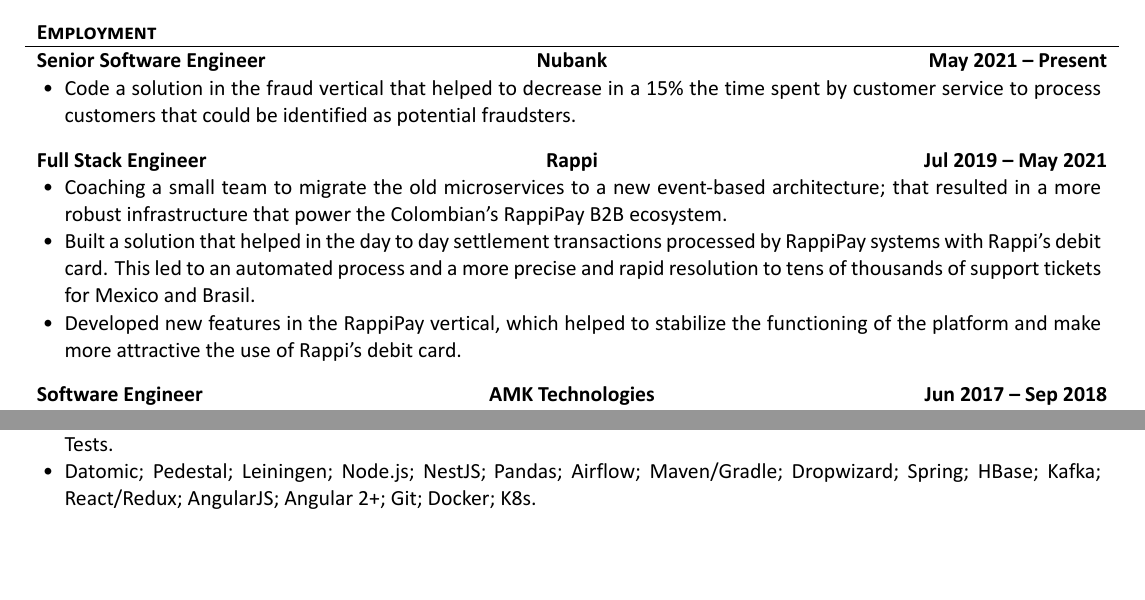
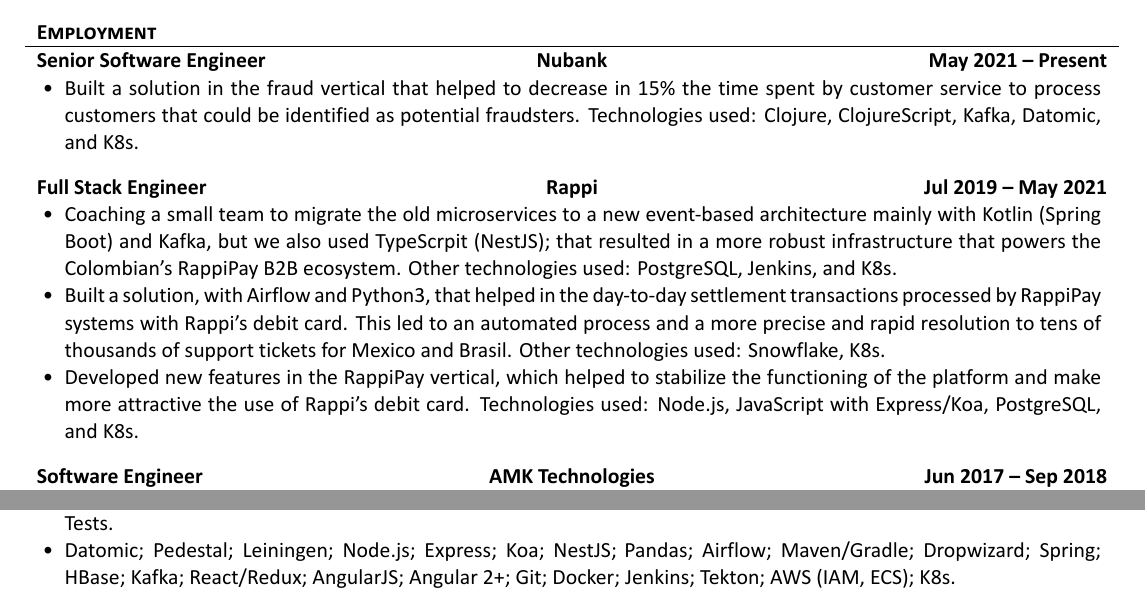
Before and after one commit to edblancas/edblancas.github.io, a LaTeX CV (resume/resume.tex): two parts of the page before the commit and two parts of page 1 of 2 after it, joined at a grey line, cut so that both start at the same text, the shorter picture padded with empty space. The pictures show the PDF file resume/resume.pdf that the author committed with the source.

Commit message:
update cv resume

```diff
--- a/resume/resume.tex
+++ b/resume/resume.tex
@@ -55,27 +55,21 @@
 	\begin{cvsection}{Employment}
 		\begin{cvsubsection}{Senior Software Engineer}{Nubank}{May 2021 -- Present}
 			\begin{itemize}
-				\item Code a solution in the fraud vertical that helped to decrease in a 15\% the time spent by customer service to process customers that could be identified as potential fraudsters.
+				\item Built a solution in the fraud vertical that helped to decrease in 15\% the time spent by customer service to process customers that could be identified as potential fraudsters. Technologies used: Clojure, ClojureScript, Kafka, Datomic, and K8s.
 			\end{itemize}
 		\end{cvsubsection}
 
 		\begin{cvsubsection}{Full Stack Engineer}{Rappi}{Jul 2019 -- May 2021}
 			\begin{itemize}
-				\item Coaching a small team to migrate the old microservices to a new event-based architecture; that resulted in a more robust infrastructure that power the Colombian's RappiPay B2B ecosystem.
-			\end{itemize}
-			\begin{itemize}
-				\item Built a solution that helped in the day to day settlement transactions processed by RappiPay systems with Rappi's debit card. This led to an automated process and a more precise and rapid resolution to tens of thousands of support tickets for Mexico and Brasil.
-			\end{itemize}
-			\begin{itemize}
-				\item Developed new features in the RappiPay vertical, which helped to stabilize the functioning of the platform and make more attractive the use of Rappi's debit card.
+				\item Coaching a small team to migrate the old microservices to a new event-based architecture mainly with Kotlin (Spring Boot) and Kafka, but we also used TypeScrpit (NestJS); that resulted in a more robust infrastructure that powers the Colombian's RappiPay B2B ecosystem. Other technologies used: PostgreSQL, Jenkins, and K8s.
+				\item Built a solution, with Airflow and Python3, that helped in the day-to-day settlement transactions processed by RappiPay systems with Rappi's debit card. This led to an automated process and a more precise and rapid resolution to tens of thousands of support tickets for Mexico and Brasil. Other technologies used: Snowflake, K8s.
+				\item Developed new features in the RappiPay vertical, which helped to stabilize the functioning of the platform and make more attractive the use of Rappi's debit card. Technologies used: Node.js, JavaScript with Express/Koa, PostgreSQL, and K8s.
 			\end{itemize}
 		\end{cvsubsection}
 
 		\begin{cvsubsection}{Software Engineer}{AMK Technologies}{Jun 2017 -- Sep 2018}
 			\begin{itemize}
 				\item Led the design and development of a high demand API for registering users to entertainment subscriptions, this helped the company attract new clients. So clients could do their own advertisement of new products and subscribe users using the API.
-			\end{itemize}
-			\begin{itemize}
 				\item Standardized creation of the frontend projects (React and Redux).
 			\end{itemize}
 		\end{cvsubsection}
@@ -115,7 +107,7 @@
 				\item Engilsh (Professional working proficiency); Spanish (Native).
 				\item Clojure; ClojureScript; Java; Kotlin; JavaScript; TypeScript; Python; SQL; NoSQL.
 				\item REPL Driven Development; Scrum; Agile; Microservices; CI/CD; Event-Based Architecture; TDD; Integration Tests; E2E Tests.
-				\item Datomic; Pedestal; Leiningen; Node.js; NestJS; Pandas; Airflow; Maven/Gradle; Dropwizard; Spring; HBase; Kafka; React/Redux; AngularJS; Angular 2+; Git; Docker; K8s.
+				\item Datomic; Pedestal; Leiningen; Node.js; Express; Koa; NestJS; Pandas; Airflow; Maven/Gradle; Dropwizard; Spring; HBase; Kafka; React/Redux; AngularJS; Angular 2+; Git; Docker; Jenkins; Tekton; AWS (IAM, ECS); K8s.
 			\end{itemize}
 		\end{cvsubsection}
 	\end{cvsection}
```
Also changed, not shown: cv/cv.tex (+5 -5 lines), cv/cv.pdf, resume/resume.pdf, resume/resume.tex (2 more changed lines).
